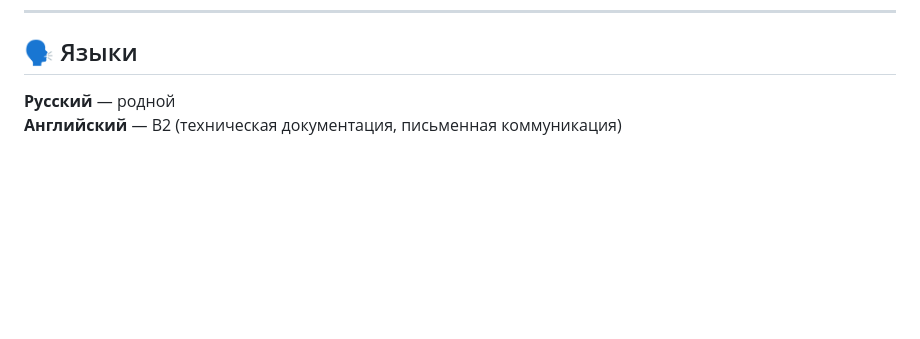
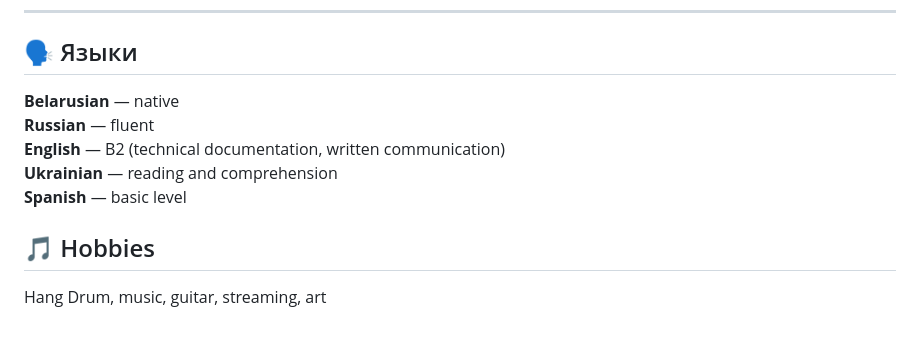
Before and after one commit to munem91/barysiuk_ruslan_resume, a Markdown page: Barysiuk_Ruslan_ru.md, the part around the change. GitHub-like rendering; blank space fills up the shorter version.

```diff
--- a/Barysiuk_Ruslan_ru.md
+++ b/Barysiuk_Ruslan_ru.md
@@ -121,5 +121,12 @@
 
 ## 🗣 Языки
 
-**Русский** — родной
-**Английский** — B2 (техническая документация, письменная коммуникация)
+**Belarusian** — native
+**Russian** — fluent
+**English** — B2 (technical documentation, written communication)
+**Ukrainian** — reading and comprehension
+**Spanish** — basic level
+
+## 🎵 Hobbies
+
+Hang Drum, music, guitar, streaming, art
```
